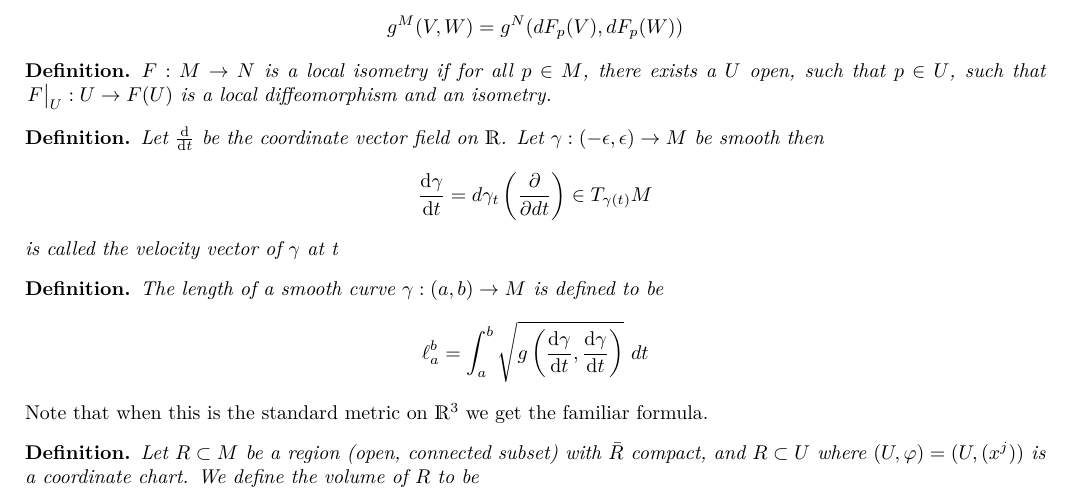
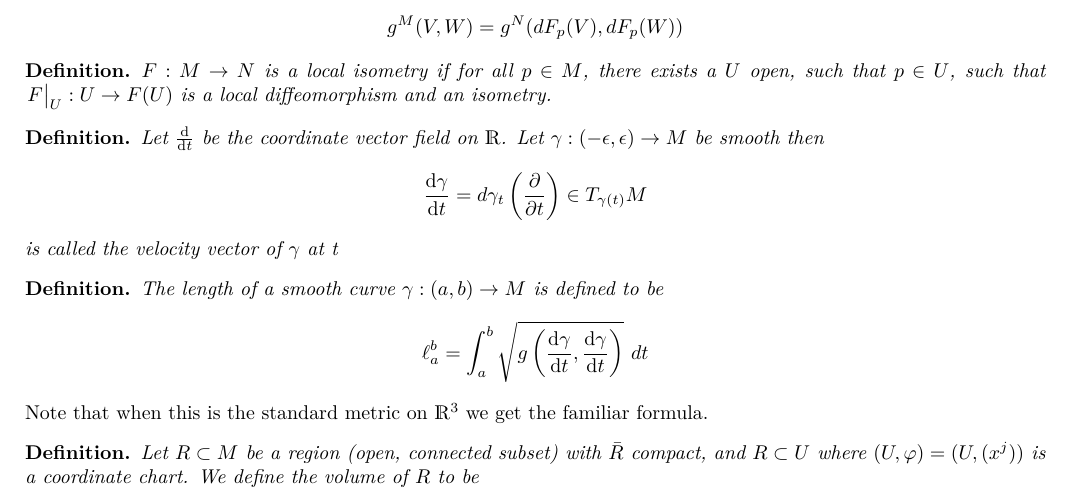
Before and after one commit to DevonMorris/MathematicalMusings, a LaTeX document (differential_geometry/riemannian_metric.tex): part of page 2 of 3, cut so that both start at the same text. Compiled offline with XeLaTeX.

Commit message:
fixed typo in riemannian metric notes

```diff
--- a/differential_geometry/riemannian_metric.tex
+++ b/differential_geometry/riemannian_metric.tex
@@ -147,7 +147,7 @@ We also note that $\tilde{g}_{21} = \tilde{g}_{12}$. Now we can do the linear al
 \begin{defn}
   Let $\dv{}{t}$ be the coordinate vector field on $\mathds{R}$. Let $\gamma:(-\epsilon, \epsilon) \rightarrow M$ be smooth then
   \[
-    \dv{\gamma}{t} = d\gamma_t\left(\pdv{}{dt}\right) \in T_{\gamma(t)}M
+    \dv{\gamma}{t} = d\gamma_t\left(\pdv{}{t}\right) \in T_{\gamma(t)}M
   \]
   is called the velocity vector of $\gamma$ at t
 \end{defn}
```
